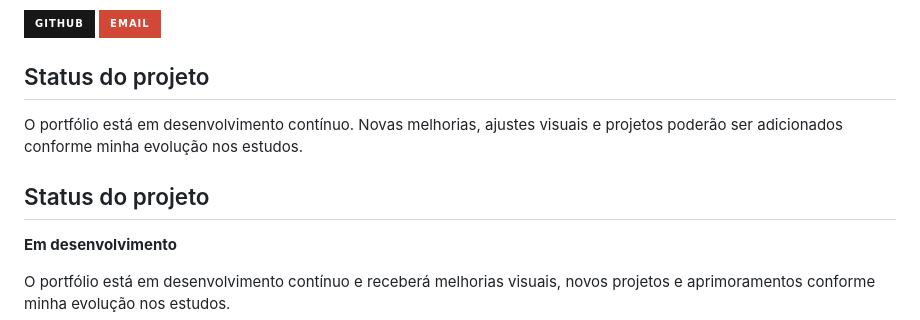
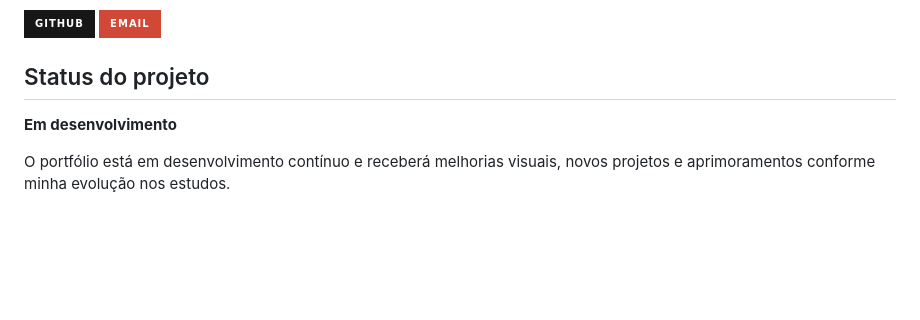
Before and after one commit to FiguraTop/Matheusportif-lio, a Markdown page: Readme.md, the part around the change. GitHub-like rendering; badges without logos; blank space fills up the shorter version.

Commit message:
Update Readme.md with project details and status

```diff
--- a/Readme.md
+++ b/Readme.md
@@ -107,10 +107,6 @@ Estou aberto a conhecer novas oportunidades, compartilhar projetos e trocar conh
 
 ## Status do projeto
 
-O portfólio está em desenvolvimento contínuo. Novas melhorias, ajustes visuais e projetos poderão ser adicionados conforme minha evolução nos estudos.
-
-## Status do projeto
-
  **Em desenvolvimento**
 
 O portfólio está em desenvolvimento contínuo e receberá melhorias visuais, novos projetos e aprimoramentos conforme minha evolução nos estudos.
```
